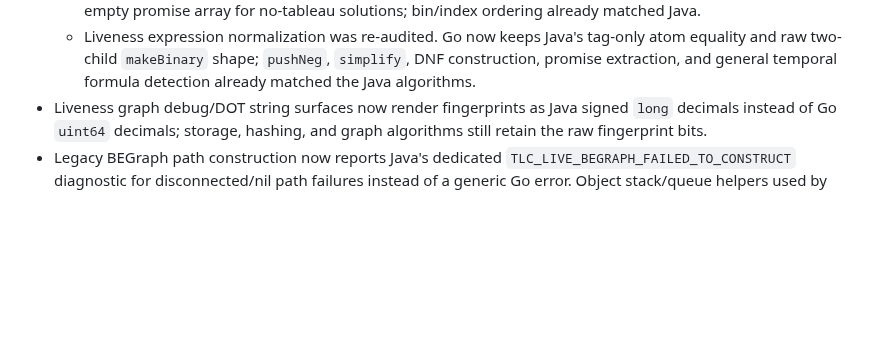
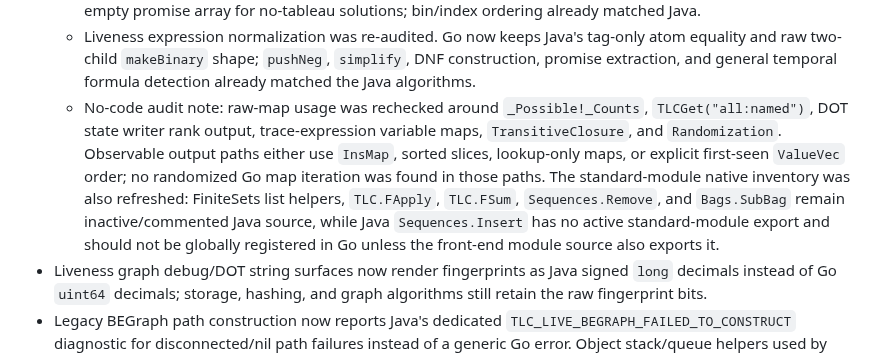
Before and after one commit to glycerine/tlago, a Markdown page: tlc/PORT_PROGRESS.md, the part around the change. Drawn GitHub-style; blank space fills up the shorter version.

Commit message:
Record TLC module registry audit

```diff
--- a/tlc/PORT_PROGRESS.md
+++ b/tlc/PORT_PROGRESS.md
@@ -604,6 +604,7 @@
   - Simulator action-flow graph output, trace routing/compression, and local register aggregation were re-audited with no code changes needed.
   - Liveness `OrderOfSolution`/PEM construction was re-audited. The Go constructor now mirrors Java's non-null empty promise array for no-tableau solutions; bin/index ordering already matched Java.
   - Liveness expression normalization was re-audited. Go now keeps Java's tag-only atom equality and raw two-child `makeBinary` shape; `pushNeg`, `simplify`, DNF construction, promise extraction, and general temporal formula detection already matched the Java algorithms.
+  - No-code audit note: raw-map usage was rechecked around `_Possible!_Counts`, `TLCGet("all:named")`, DOT state writer rank output, trace-expression variable maps, `TransitiveClosure`, and `Randomization`. Observable output paths either use `InsMap`, sorted slices, lookup-only maps, or explicit first-seen `ValueVec` order; no randomized Go map iteration was found in those paths. The standard-module native inventory was also refreshed: FiniteSets list helpers, `TLC.FApply`, `TLC.FSum`, `Sequences.Remove`, and `Bags.SubBag` remain inactive/commented Java source, while Java `Sequences.Insert` has no active standard-module export and should not be globally registered in Go unless the front-end module source also exports it.
 - Liveness graph debug/DOT string surfaces now render fingerprints as Java signed `long` decimals instead of Go `uint64` decimals; storage, hashing, and graph algorithms still retain the raw fingerprint bits.
 - Legacy BEGraph path construction now reports Java's dedicated `TLC_LIVE_BEGRAPH_FAILED_TO_CONSTRUCT` diagnostic for disconnected/nil path failures instead of a generic Go error. Object stack/queue helpers used by BEGraph/LiveCheck1 were rechecked: active LIFO/FIFO/growth behavior matches Java; Go intentionally keeps its usable gob checkpoints rather than importing Java `MemObjectStack.beginChkpt`'s inactive every-other-entry write bug because `LiveCheck1.beginChkpt` is a no-op in Java.
 - Liveness predicate/tableau evaluation now reports Java's liveness-specific diagnostic cluster: `TLC_LIVE_ENCOUNTERED_NONBOOL_PREDICATE` for action predicates, `TLC_LIVE_STATE_PREDICATE_NON_BOOL` for state predicates, `TLC_LIVE_CANNOT_EVAL_FORMULA` for direct `[]`/`<>` evaluation, and `TLC_LIVE_ENCOUNTERED_ACTIONS` for action nodes that reach tableau positive closure. This matches Java `LNAction`, `LNStateAST`, `LNAll`, `LNEven`, and `TBPar` instead of Go-specific generic messages.
```
